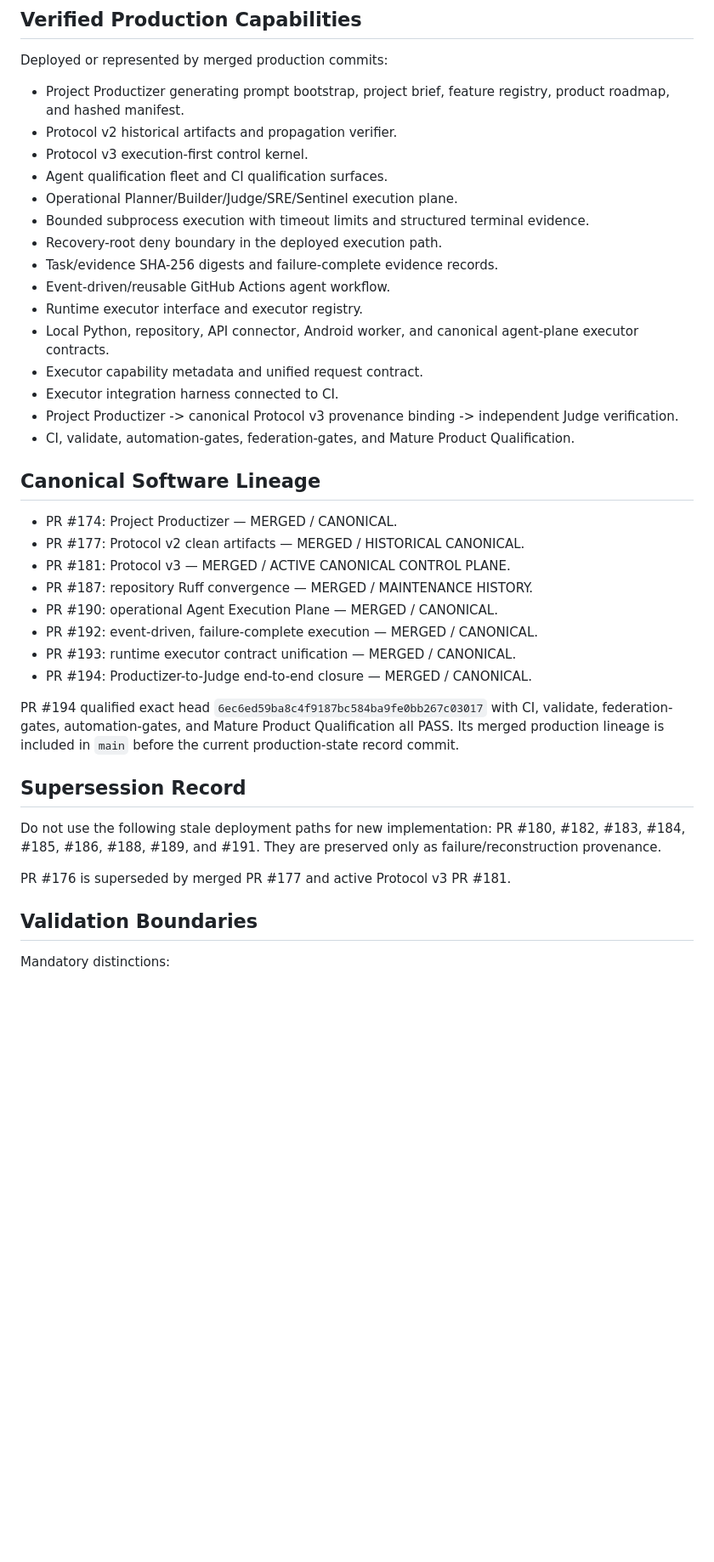
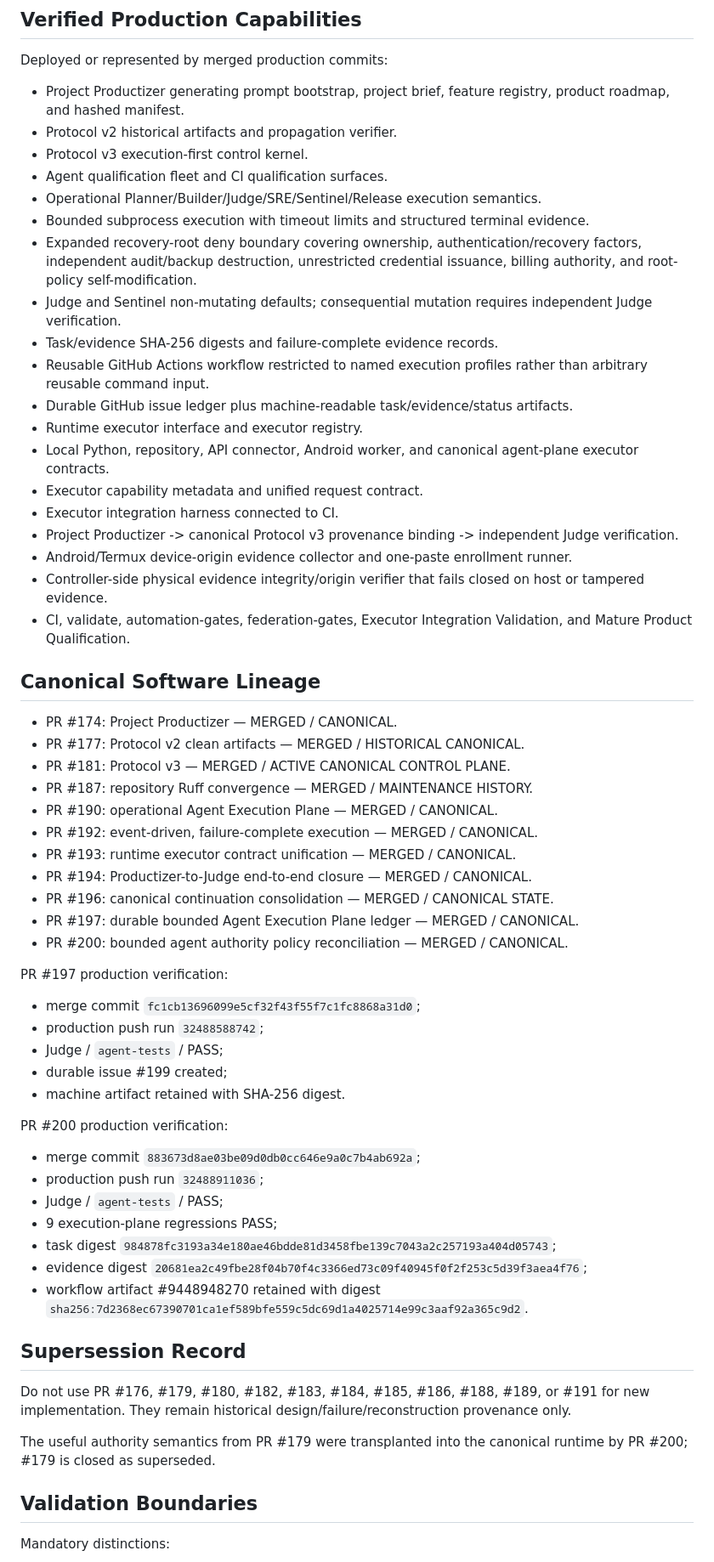
Before and after one commit to 12ephods-source/centinal26, a Markdown page: AUTOMATION_OS_RUNTIME_CONSOLIDATION.md, the part around one of its changes. Shown at 85% size. Rendered like a GitHub page; blank space fills up the shorter version.

```diff
--- a/AUTOMATION_OS_RUNTIME_CONSOLIDATION.md
+++ b/AUTOMATION_OS_RUNTIME_CONSOLIDATION.md
@@ -77,17 +77,21 @@ Deployed or represented by merged production commits:
 - Protocol v2 historical artifacts and propagation verifier.
 - Protocol v3 execution-first control kernel.
 - Agent qualification fleet and CI qualification surfaces.
-- Operational Planner/Builder/Judge/SRE/Sentinel execution plane.
+- Operational Planner/Builder/Judge/SRE/Sentinel/Release execution semantics.
 - Bounded subprocess execution with timeout limits and structured terminal evidence.
-- Recovery-root deny boundary in the deployed execution path.
+- Expanded recovery-root deny boundary covering ownership, authentication/recovery factors, independent audit/backup destruction, unrestricted credential issuance, billing authority, and root-policy self-modification.
+- Judge and Sentinel non-mutating defaults; consequential mutation requires independent Judge verification.
 - Task/evidence SHA-256 digests and failure-complete evidence records.
-- Event-driven/reusable GitHub Actions agent workflow.
+- Reusable GitHub Actions workflow restricted to named execution profiles rather than arbitrary reusable command input.
+- Durable GitHub issue ledger plus machine-readable task/evidence/status artifacts.
 - Runtime executor interface and executor registry.
 - Local Python, repository, API connector, Android worker, and canonical agent-plane executor contracts.
 - Executor capability metadata and unified request contract.
 - Executor integration harness connected to CI.
 - Project Productizer -> canonical Protocol v3 provenance binding -> independent Judge verification.
-- CI, validate, automation-gates, federation-gates, and Mature Product Qualification.
+- Android/Termux device-origin evidence collector and one-paste enrollment runner.
+- Controller-side physical evidence integrity/origin verifier that fails closed on host or tampered evidence.
+- CI, validate, automation-gates, federation-gates, Executor Integration Validation, and Mature Product Qualification.
 
 ## Canonical Software Lineage
 
@@ -99,14 +103,31 @@ Deployed or represented by merged production commits:
 - PR #192: event-driven, failure-complete execution — MERGED / CANONICAL.
 - PR #193: runtime executor contract unification — MERGED / CANONICAL.
 - PR #194: Productizer-to-Judge end-to-end closure — MERGED / CANONICAL.
+- PR #196: canonical continuation consolidation — MERGED / CANONICAL STATE.
+- PR #197: durable bounded Agent Execution Plane ledger — MERGED / CANONICAL.
+- PR #200: bounded agent authority policy reconciliation — MERGED / CANONICAL.
 
-PR #194 qualified exact head `6ec6ed59ba8c4f9187bc584ba9fe0bb267c03017` with CI, validate, federation-gates, automation-gates, and Mature Product Qualification all PASS. Its merged production lineage is included in `main` before the current production-state record commit.
+PR #197 production verification:
+- merge commit `fc1cb13696099e5cf32f43f55f7c1fc8868a31d0`;
+- production push run `32488588742`;
+- Judge / `agent-tests` / PASS;
+- durable issue #199 created;
+- machine artifact retained with SHA-256 digest.
+
+PR #200 production verification:
+- merge commit `883673d8ae03be09d0db0cc646e9a0c7b4ab692a`;
+- production push run `32488911036`;
+- Judge / `agent-tests` / PASS;
+- 9 execution-plane regressions PASS;
+- task digest `984878fc3193a34e180ae46bdde81d3458fbe139c7043a2c257193a404d05743`;
+- evidence digest `20681ea2c49fbe28f04b70f4c3366ed73c09f40945f0f2f253c5d39f3aea4f76`;
+- workflow artifact #9448948270 retained with digest `sha256:7d2368ec67390701ca1ef589bfe559c5dc69d1a4025714e99c3aaf92a365c9d2`.
 
 ## Supersession Record
 
-Do not use the following stale deployment paths for new implementation: PR #180, #182, #183, #184, #185, #186, #188, #189, and #191. They are preserved only as failure/reconstruction provenance.
+Do not use PR #176, #179, #180, #182, #183, #184, #185, #186, #188, #189, or #191 for new implementation. They remain historical design/failure/reconstruction provenance only.
 
-PR #176 is superseded by merged PR #177 and active Protocol v3 PR #181.
+The useful authority semantics from PR #179 were transplanted into the canonical runtime by PR #200; #179 is closed as superseded.
 
 ## Validation Boundaries
 
```
Also changed, not shown: other parts of AUTOMATION_OS_RUNTIME_CONSOLIDATION.md (+41 -39 lines).
